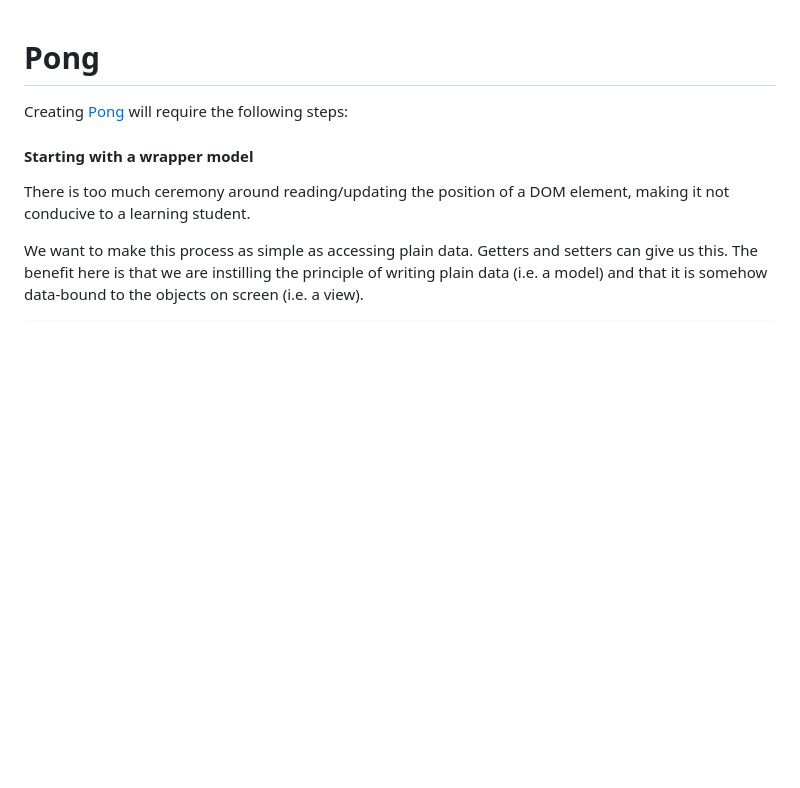
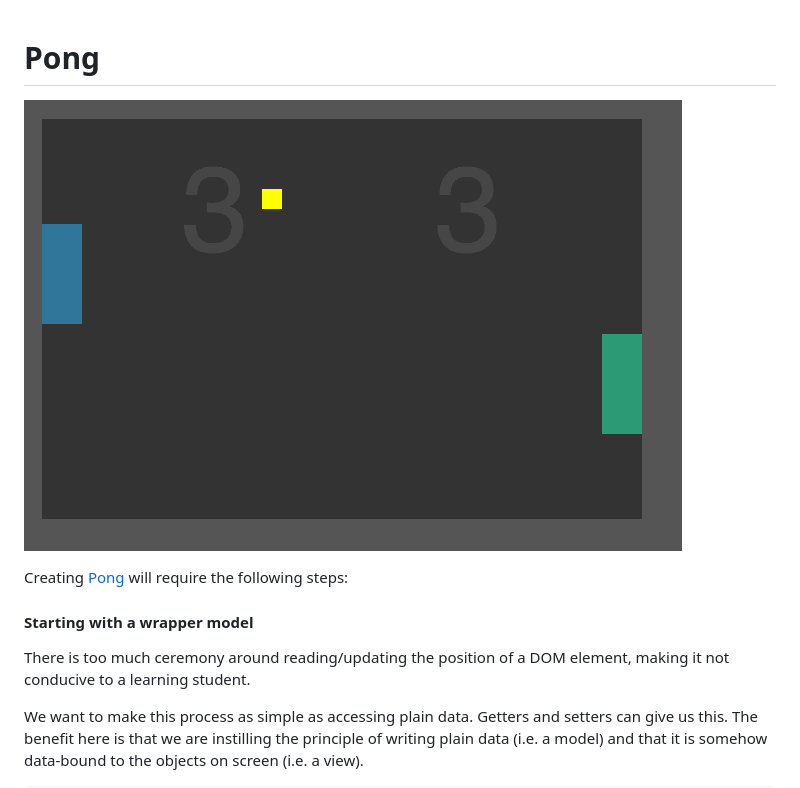
Before and after one commit to codeparkhouston/teach-with-games, a Markdown page: pong/README.md, the part around the change. GitHub-like rendering; pictures changed too: pong/demo/screen.gif (added); blank space fills up the shorter version.

```diff
--- a/pong/README.md
+++ b/pong/README.md
@@ -1,4 +1,6 @@
 # Pong
+
+![screen](demo/screen.gif)
 
 Creating [Pong] will require the following steps:
 
```
Also changed, not shown: README.md (+5 -0 lines), tic-tac-toe/README.md (+2 -0 lines).
